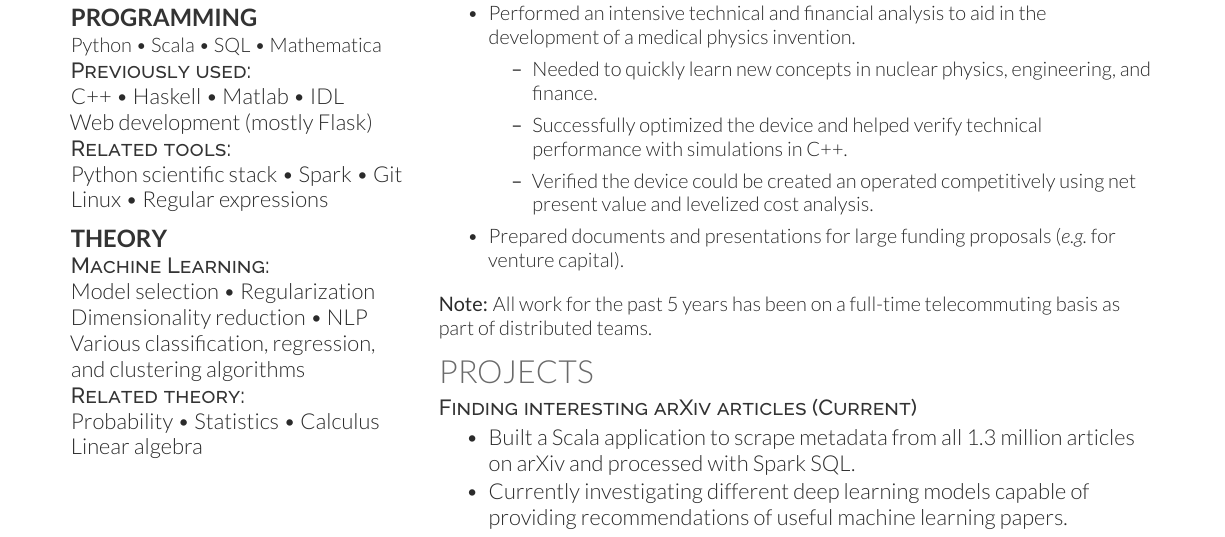
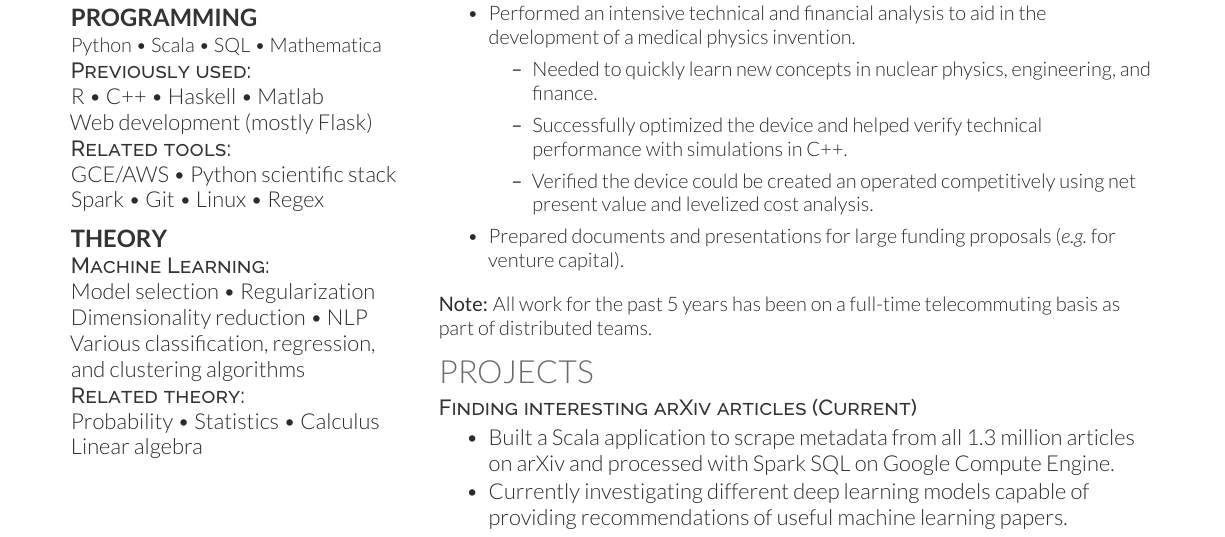
Before and after one commit to KMLDS/Resume, a LaTeX CV (resume.tex): part of the page, cut so that both start at the same text. Compiled offline with XeLaTeX.

Commit message:
gce and aws added

```diff
--- a/resume.tex
+++ b/resume.tex
@@ -146,11 +146,11 @@
  \subsection{Programming}
  Python \textbullet{} Scala \textbullet{} SQL \textbullet{} Mathematica
  \descript{Previously used:}
- C++ \textbullet{} Haskell \textbullet{} Matlab \textbullet{} IDL \\
+ R \textbullet{} C++ \textbullet{} Haskell \textbullet{} Matlab \\
  Web development (mostly Flask)
 \descript{Related tools:}
-Python scientific stack \textbullet{} Spark  \textbullet{} Git \\
-Linux \textbullet{} Regular expressions
+GCE/AWS \textbullet{} Python scientific stack \\
+Spark \textbullet{} Git \textbullet{} Linux \textbullet{} Regex
 \sectionsep
 
 \subsection{Theory}
@@ -224,7 +224,7 @@ Linear algebra
 \section{Projects}
 \descript{\href{https://github.com/KMLDS/Xmpanzee}{Finding interesting arXiv articles (Current)}}
 \begin{tightemize}
-\item Built a Scala application to scrape metadata from all 1.3 million articles on arXiv and processed with Spark SQL.
+\item Built a Scala application to scrape metadata from all 1.3 million articles on arXiv and processed with Spark SQL on Google Compute Engine.
 \item Currently investigating different deep learning models capable of providing recommendations of useful machine learning papers.
 \end{tightemize}
 \descript{\href{https://github.com/KMLDS/Bender}{Predicting NFL player statistics}}
```
Also changed, not shown: resume.pdf.
